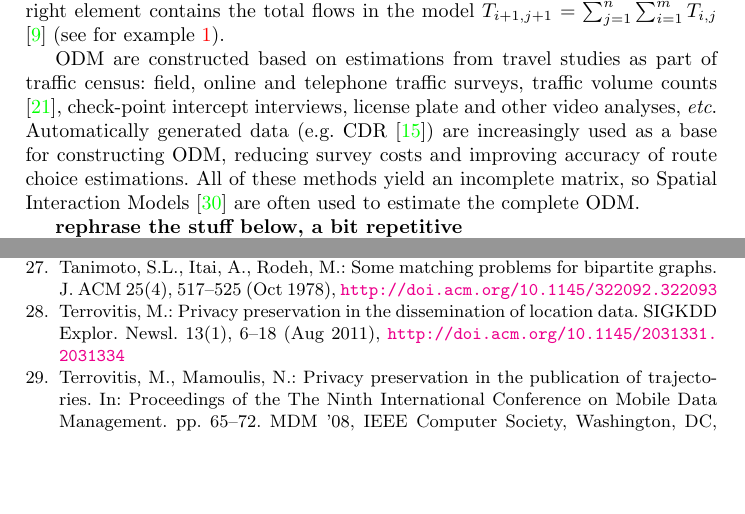
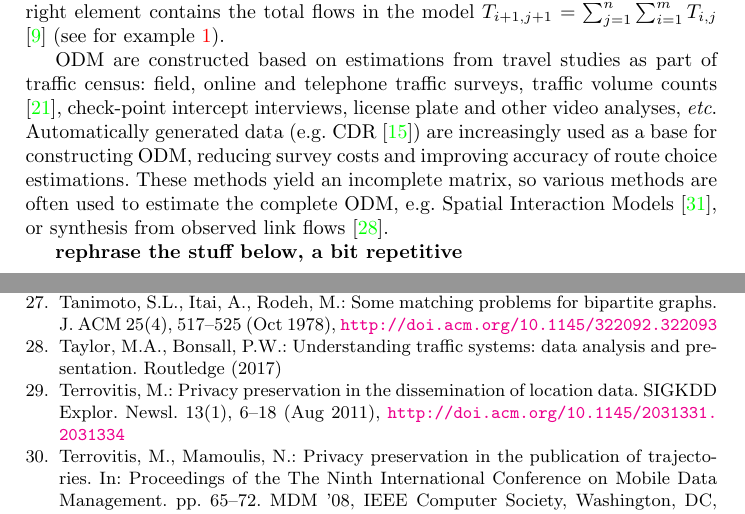
Before and after one commit to lamastex/mob, a LaTeX thesis (longPaper/Trajectory-swapping.tex, which reads longPaper/biblio-swap.bib): two parts of pages 2 and 19 of 19, joined at a grey line, cut so that both start at the same text, the shorter picture padded with empty space. Compiled offline with pdfLaTeX.

Commit message:
editing ODM part

```diff
--- a/longPaper/Trajectory-swapping.tex
+++ b/longPaper/Trajectory-swapping.tex
@@ -120,7 +120,9 @@ ODM of $m$ Origins $i$ and $n$ Destinations $j$ is a matrix of size $(m+1) \time
 \label{table:ODMeg} % is used to refer this table in the text
 \end{table}
 
-ODM are constructed based on estimations from travel studies as part of traffic census: field, online and telephone traffic surveys, traffic volume counts \cite{robillard1975},  check-point intercept interviews, license plate and other video analyses, {\it etc}. Automatically generated data (e.g. CDR \cite{iqbal2014}) are increasingly used as a base for constructing ODM, reducing survey costs and improving accuracy of route choice estimations. All of these methods yield an incomplete matrix, so Spatial Interaction Models \cite{WILSON1967} are often used to estimate the complete ODM.
+ODM are constructed based on estimations from travel studies as part of traffic census: field, online and telephone traffic surveys, traffic volume counts \cite{robillard1975},  check-point intercept interviews, license plate and other video analyses, {\it etc}. Automatically generated data (e.g. CDR \cite{iqbal2014}) are increasingly used as a base for constructing ODM, reducing survey costs and improving accuracy of route choice estimations. These methods yield an incomplete matrix, so various methods are often used to estimate the complete ODM, e.g. Spatial Interaction Models \cite{WILSON1967}, or synthesis from observed link flows \cite{taylor2017}.
+
+
 
 
 {\bf rephrase the stuff below, a bit repetitive}
--- a/longPaper/biblio-swap.bib
+++ b/longPaper/biblio-swap.bib
@@ -608,3 +608,10 @@ author = "A.G. Wilson",
 	author = {Robillard, Pierre},
 	date = {1975-07-01},
 }
+
+@book{taylor2017,
+  title={Understanding traffic systems: data analysis and presentation},
+  author={Taylor, Michael AP and Bonsall, Peter W},
+  year={2017},
+  publisher={Routledge}
+}
```
